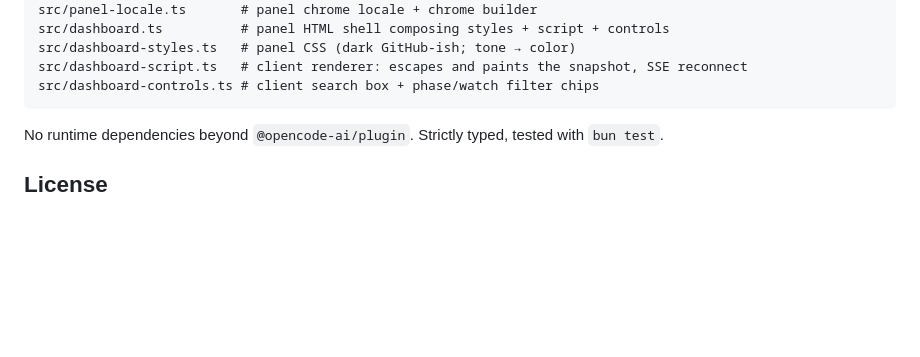
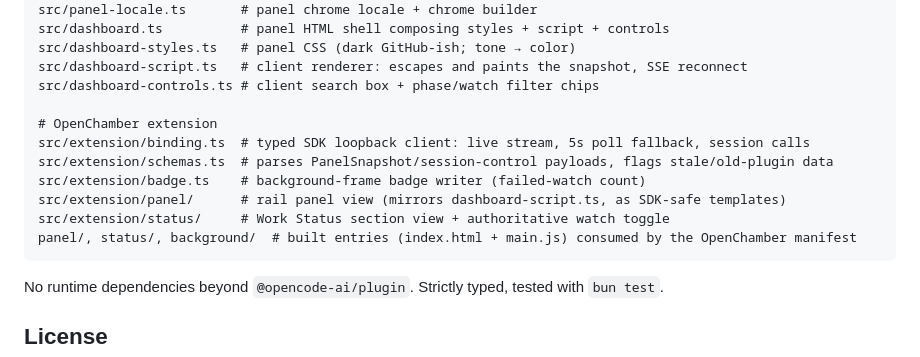
Before and after one commit to rubimpassos/opencode-ci-loop, a Markdown page: README.md, the part around one of its changes. Rendered like a GitHub page; blank space fills up the shorter version.

````diff
--- a/README.md
+++ b/README.md
@@ -244,6 +267,14 @@ src/dashboard.ts          # panel HTML shell composing styles + script + control
 src/dashboard-styles.ts   # panel CSS (dark GitHub-ish; tone → color)
 src/dashboard-script.ts   # client renderer: escapes and paints the snapshot, SSE reconnect
 src/dashboard-controls.ts # client search box + phase/watch filter chips
+
+# OpenChamber extension
+src/extension/binding.ts  # typed SDK loopback client: live stream, 5s poll fallback, session calls
+src/extension/schemas.ts  # parses PanelSnapshot/session-control payloads, flags stale/old-plugin data
+src/extension/badge.ts    # background-frame badge writer (failed-watch count)
+src/extension/panel/      # rail panel view (mirrors dashboard-script.ts, as SDK-safe templates)
+src/extension/status/     # Work Status section view + authoritative watch toggle
+panel/, status/, background/  # built entries (index.html + main.js) consumed by the OpenChamber manifest
 ```
 
 No runtime dependencies beyond `@opencode-ai/plugin`. Strictly typed, tested with `bun test`.
````
Also changed, not shown: other parts of README.md (+29 -6 lines).
